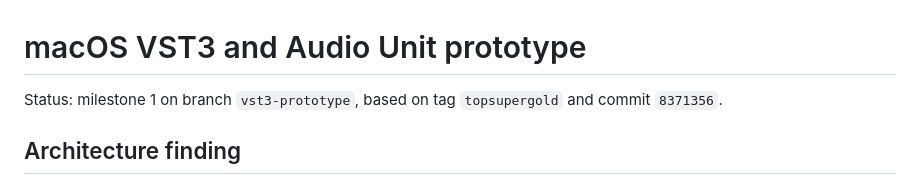
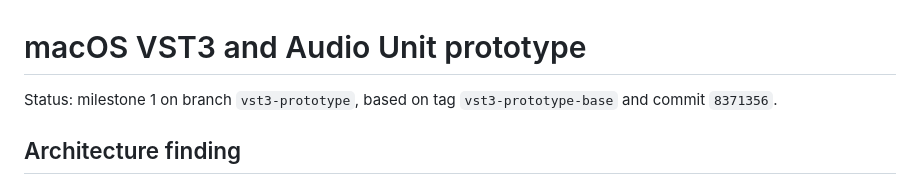
Before and after one commit to armandvedel/Ensoniq-EPS-16-Plus, a Markdown page: docs/vst3-prototype.md, the part around the change. Rendered like a GitHub page.

```diff
--- a/docs/vst3-prototype.md
+++ b/docs/vst3-prototype.md
@@ -1,7 +1,7 @@
 # macOS VST3 and Audio Unit prototype
 
-Status: milestone 1 on branch `vst3-prototype`, based on tag `topsupergold`
-and commit `8371356`.
+Status: milestone 1 on branch `vst3-prototype`, based on tag
+`vst3-prototype-base` and commit `8371356`.
 
 ## Architecture finding
 
```
Also changed, not shown: README.md (+2 -1 lines).
